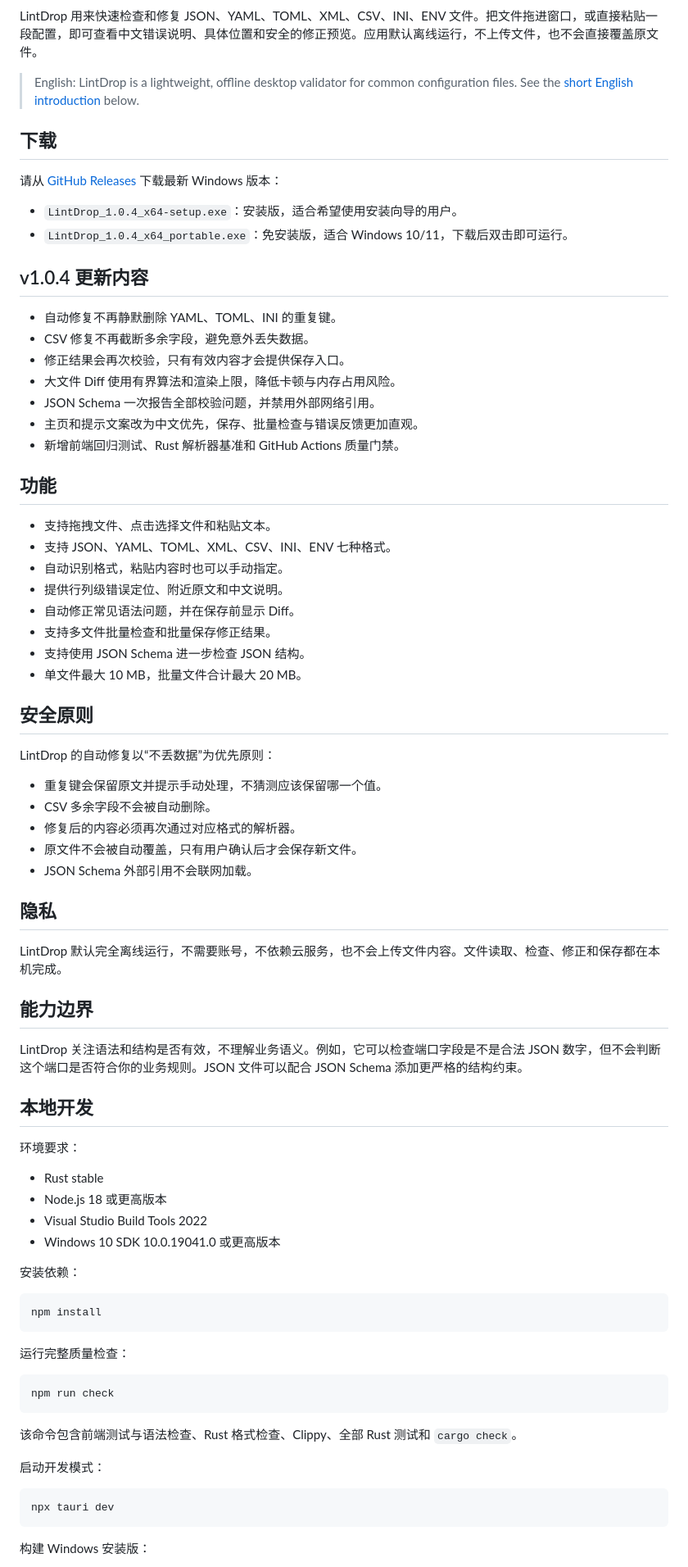
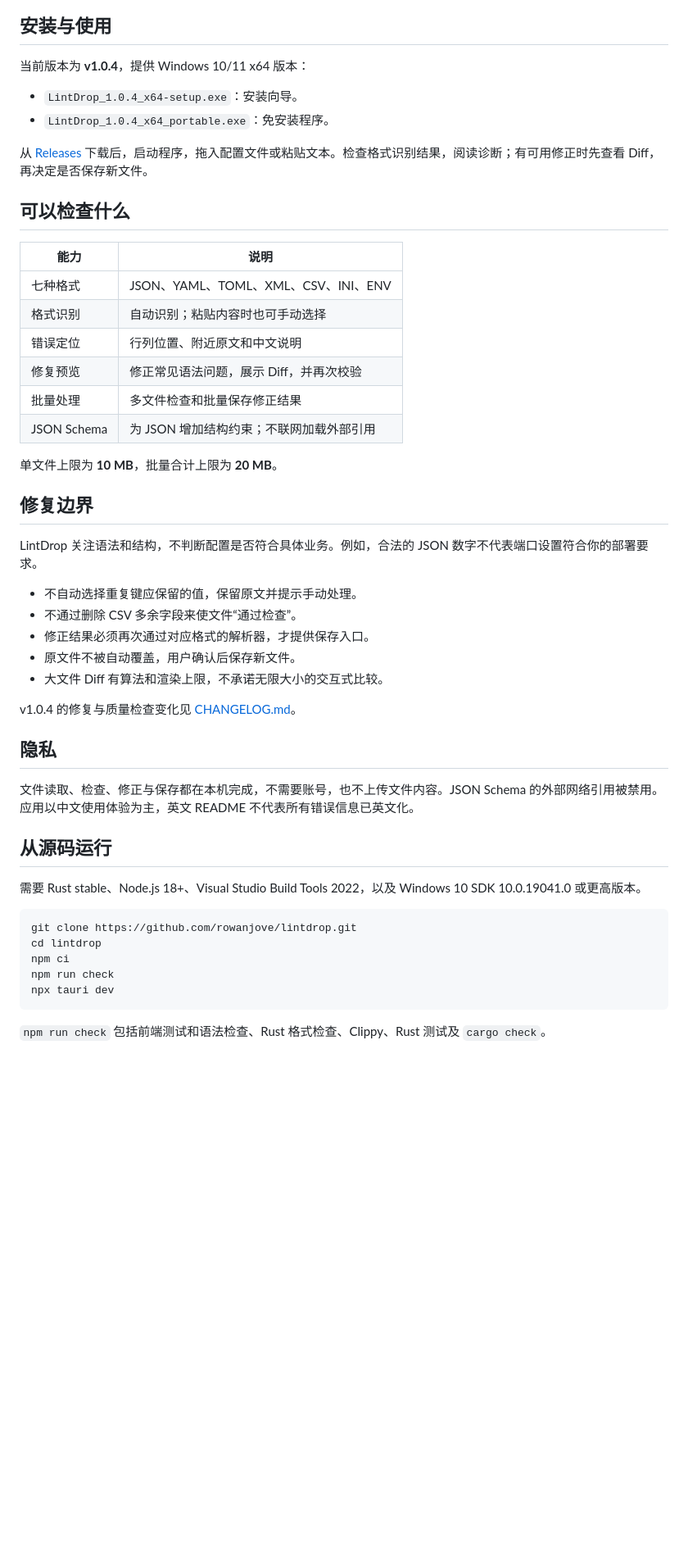
Before and after one commit to rowanjove/Orthos, a Markdown page: README.md, the part around one of its changes. Shown at 82% size. GitHub-like rendering; blank space fills up the shorter version.

Commit message:
docs: 完善中英文 README，默认中文并校准项目说明
补充专业的中英文项目文档，并将中文 README 作为仓库默认入口。

````diff
--- a/README.md
+++ b/README.md
@@ -7,83 +10,54 @@
 [![License: MIT](https://img.shields.io/badge/License-MIT-blue.svg)](LICENSE)
 
-LintDrop 用来快速检查和修复 JSON、YAML、TOML、XML、CSV、INI、ENV 文件。把文件拖进窗口，或直接粘贴一段配置，即可查看中文错误说明、具体位置和安全的修正预览。应用默认离线运行，不上传文件，也不会直接覆盖原文件。
+## 安装与使用
 
-> English: LintDrop is a lightweight, offline desktop validator for common configuration files. See the [short English introduction](#english) below.
+当前版本为 **v1.0.4**，提供 Windows 10/11 x64 版本：
 
-## 下载
+- `LintDrop_1.0.4_x64-setup.exe`：安装向导。
+- `LintDrop_1.0.4_x64_portable.exe`：免安装程序。
 
-请从 [GitHub Releases](https://github.com/rowanjove/lintdrop/releases/latest) 下载最新 Windows 版本：
+从 [Releases](https://github.com/rowanjove/lintdrop/releases/latest) 下载后，启动程序，拖入配置文件或粘贴文本。检查格式识别结果，阅读诊断；有可用修正时先查看 Diff，再决定是否保存新文件。
 
-- `LintDrop_1.0.4_x64-setup.exe`：安装版，适合希望使用安装向导的用户。
-- `LintDrop_1.0.4_x64_portable.exe`：免安装版，适合 Windows 10/11，下载后双击即可运行。
+## 可以检查什么
 
-## v1.0.4 更新内容
+| 能力 | 说明 |
+| --- | --- |
+| 七种格式 | JSON、YAML、TOML、XML、CSV、INI、ENV |
+| 格式识别 | 自动识别；粘贴内容时也可手动选择 |
+| 错误定位 | 行列位置、附近原文和中文说明 |
+| 修复预览 | 修正常见语法问题，展示 Diff，并再次校验 |
+| 批量处理 | 多文件检查和批量保存修正结果 |
+| JSON Schema | 为 JSON 增加结构约束；不联网加载外部引用 |
 
-- 自动修复不再静默删除 YAML、TOML、INI 的重复键。
-- CSV 修复不再截断多余字段，避免意外丢失数据。
-- 修正结果会再次校验，只有有效内容才会提供保存入口。
-- 大文件 Diff 使用有界算法和渲染上限，降低卡顿与内存占用风险。
-- JSON Schema 一次报告全部校验问题，并禁用外部网络引用。
-- 主页和提示文案改为中文优先，保存、批量检查与错误反馈更加直观。
-- 新增前端回归测试、Rust 解析器基准和 GitHub Actions 质量门禁。
+单文件上限为 **10 MB**，批量合计上限为 **20 MB**。
 
-## 功能
+## 修复边界
 
-- 支持拖拽文件、点击选择文件和粘贴文本。
-- 支持 JSON、YAML、TOML、XML、CSV、INI、ENV 七种格式。
-- 自动识别格式，粘贴内容时也可以手动指定。
-- 提供行列级错误定位、附近原文和中文说明。
-- 自动修正常见语法问题，并在保存前显示 Diff。
-- 支持多文件批量检查和批量保存修正结果。
-- 支持使用 JSON Schema 进一步检查 JSON 结构。
-- 单文件最大 10 MB，批量文件合计最大 20 MB。
+LintDrop 关注语法和结构，不判断配置是否符合具体业务。例如，合法的 JSON 数字不代表端口设置符合你的部署要求。
 
-## 安全原则
+- 不自动选择重复键应保留的值，保留原文并提示手动处理。
+- 不通过删除 CSV 多余字段来使文件“通过检查”。
+- 修正结果必须再次通过对应格式的解析器，才提供保存入口。
+- 原文件不被自动覆盖，用户确认后保存新文件。
+- 大文件 Diff 有算法和渲染上限，不承诺无限大小的交互式比较。
 
-LintDrop 的自动修复以“不丢数据”为优先原则：
-
-- 重复键会保留原文并提示手动处理，不猜测应该保留哪一个值。
-- CSV 多余字段不会被自动删除。
-- 修复后的内容必须再次通过对应格式的解析器。
-- 原文件不会被自动覆盖，只有用户确认后才会保存新文件。
-- JSON Schema 外部引用不会联网加载。
+v1.0.4 的修复与质量检查变化见 [CHANGELOG.md](CHANGELOG.md)。
 
 ## 隐私
 
-LintDrop 默认完全离线运行，不需要账号，不依赖云服务，也不会上传文件内容。文件读取、检查、修正和保存都在本机完成。
+文件读取、检查、修正与保存都在本机完成，不需要账号，也不上传文件内容。JSON Schema 的外部网络引用被禁用。应用以中文使用体验为主，英文 README 不代表所有错误信息已英文化。
 
-## 能力边界
+## 从源码运行
 
-LintDrop 关注语法和结构是否有效，不理解业务语义。例如，它可以检查端口字段是不是合法 JSON 数字，但不会判断这个端口是否符合你的业务规则。JSON 文件可以配合 JSON Schema 添加更严格的结构约束。
+需要 Rust stable、Node.js 18+、Visual Studio Build Tools 2022，以及 Windows 10 SDK 10.0.19041.0 或更高版本。
 
-## 本地开发
-
-环境要求：
-
-- Rust stable
-- Node.js 18 或更高版本
-- Visual Studio Build Tools 2022
-- Windows 10 SDK 10.0.19041.0 或更高版本
-
-安装依赖：
-
-```bash
-npm install
-```
-
-运行完整质量检查：
-
-```bash
+```powershell
+git clone https://github.com/rowanjove/lintdrop.git
+cd lintdrop
+npm ci
 npm run check
-```
-
-该命令包含前端测试与语法检查、Rust 格式检查、Clippy、全部 Rust 测试和 `cargo check`。
-
-启动开发模式：
-
-```bash
 npx tauri dev
 ```
 
-构建 Windows 安装版：
+`npm run check` 包括前端测试和语法检查、Rust 格式检查、Clippy、Rust 测试及 `cargo check`。
 
````
Also changed, not shown: other parts of README.md (+18 -38 lines), README.en.md (added, +83 -0 lines).
